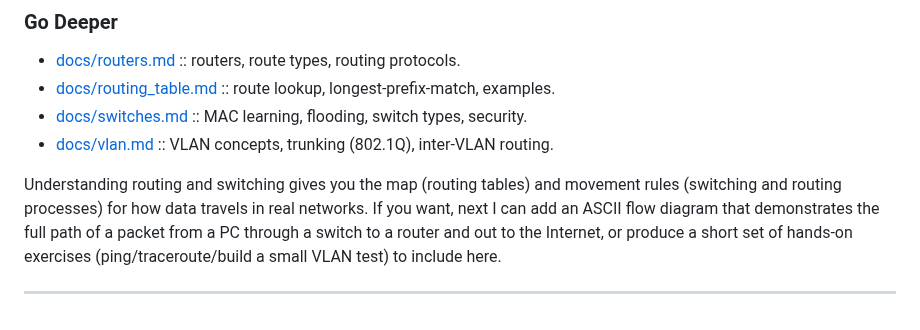
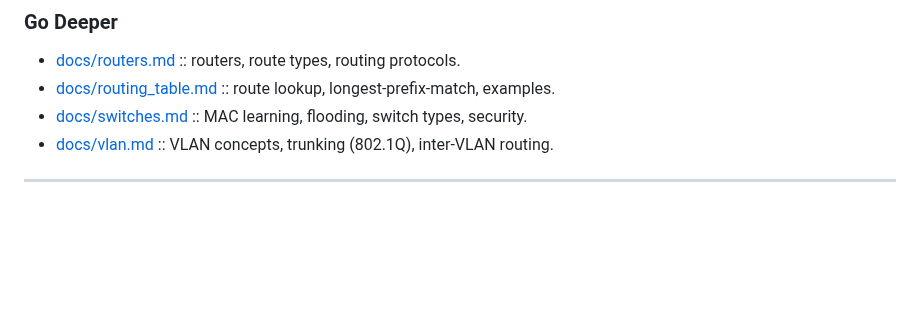
Before and after one commit to xidruk/computer-networking, a Markdown page: readme.md, the part around the change. Drawn GitHub-style; blank space fills up the shorter version.

Commit message:
Routers && Switches

```diff
--- a/readme.md
+++ b/readme.md
@@ -691,7 +691,4 @@ For configuration patterns, trunking details, and VLAN design best practices, se
 - [docs/switches.md](docs/switches.md) :: MAC learning, flooding, switch types, security.
 - [docs/vlan.md](docs/vlan.md) :: VLAN concepts, trunking (802.1Q), inter-VLAN routing.
 
-
-Understanding routing and switching gives you the map (routing tables) and movement rules (switching and routing processes) for how data travels in real networks. If you want, next I can add an ASCII flow diagram that demonstrates the full path of a packet from a PC through a switch to a router and out to the Internet, or produce a short set of hands-on exercises (ping/traceroute/build a small VLAN test) to include here.
-
 ---
```
